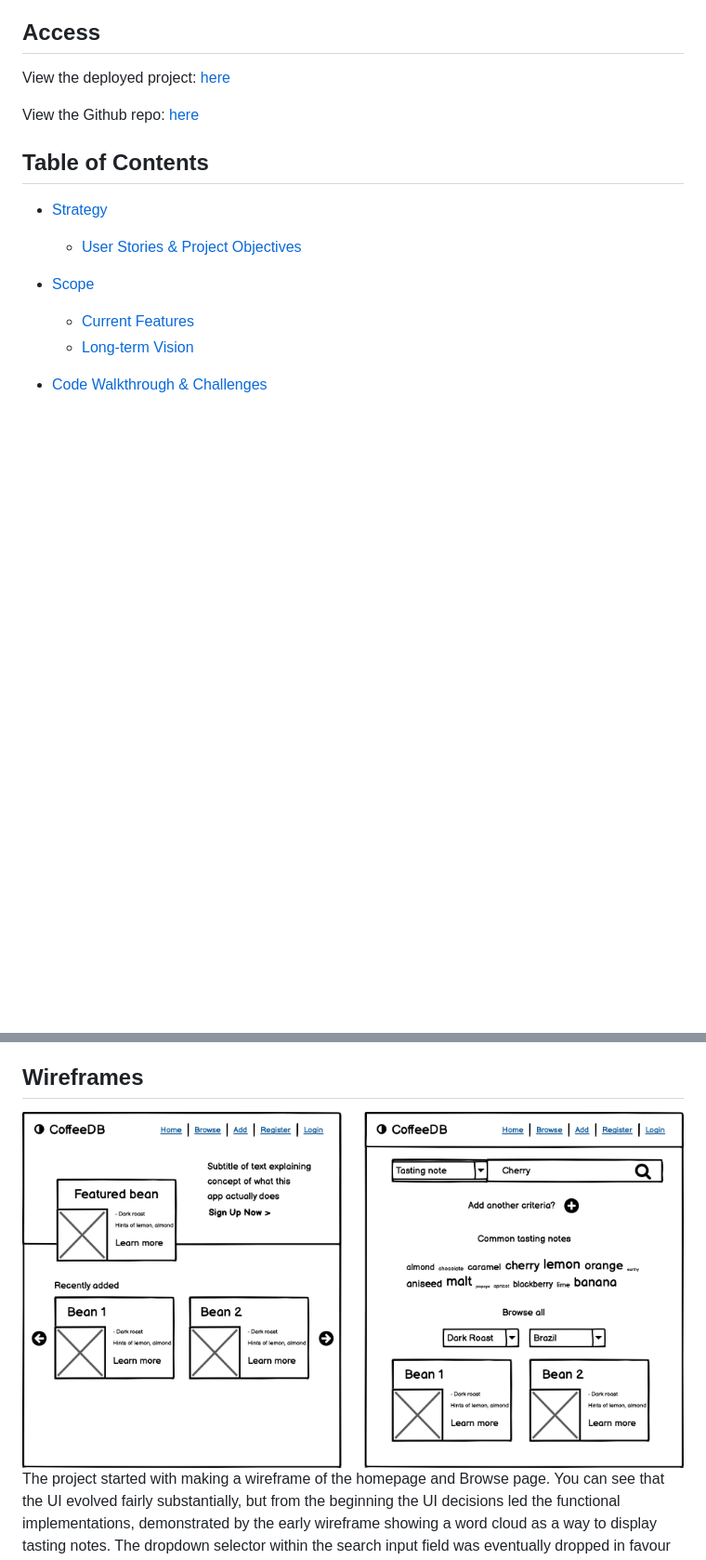
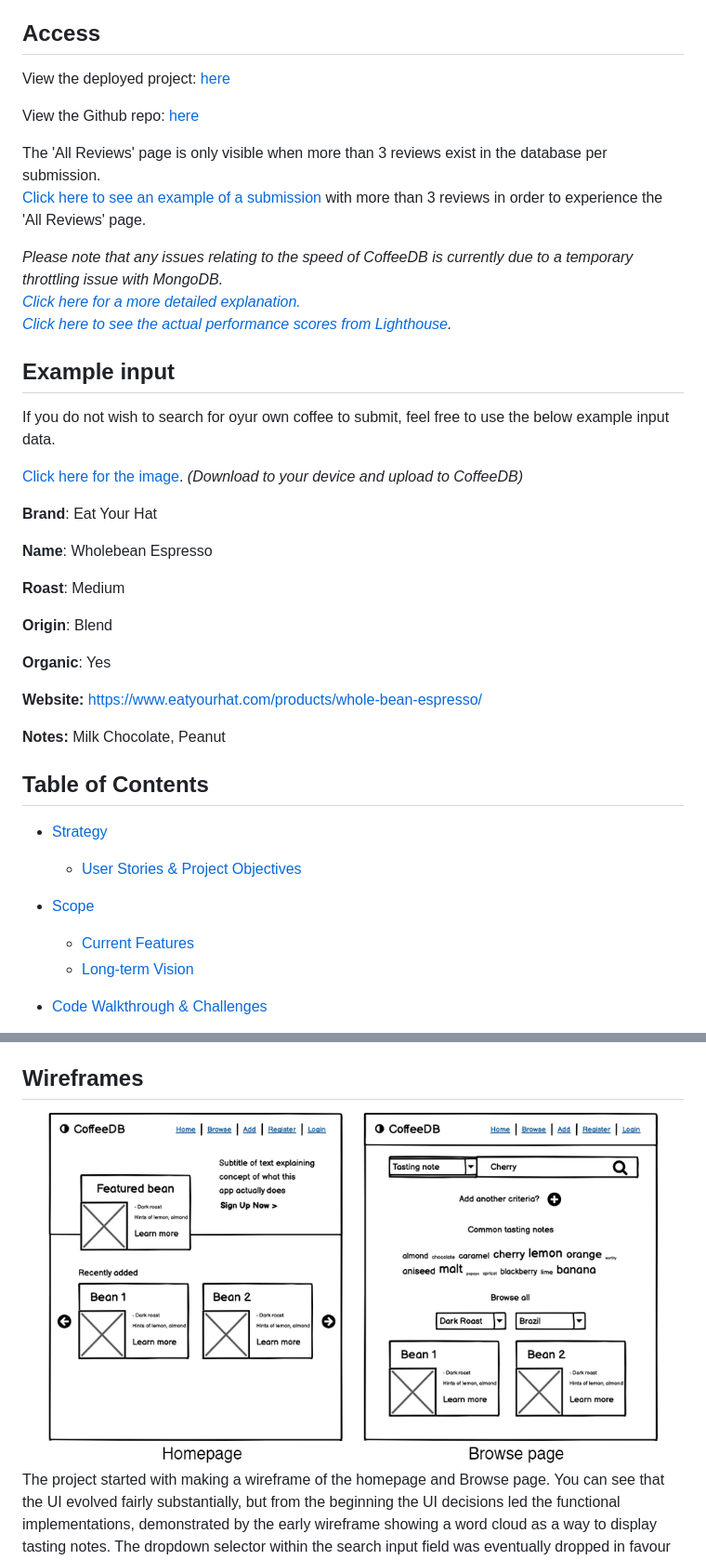
Before and after one commit to rbsam176/ms3-coffeedb, a Markdown page: readme.md, 2 parts joined by grey strips. Shown: that part at 93% size. Drawn GitHub-style; pictures changed too: static/assets/wireframe.png; blank space fills up the shorter version.

Commit message:
changed wireframe in readme, added link to all reviews example

```diff
--- a/readme.md
+++ b/readme.md
@@ -7,6 +7,36 @@ Data-Centric Development Project Submission
 View the deployed project: [here](https://ms3-coffeedb.herokuapp.com)
 
 View the Github repo: [here](https://github.com/rbsam176/ms3-coffeedb)
+
+
+
+The 'All Reviews' page is only visible when more than 3 reviews exist in the database per submission.<br>[Click here to see an example of a submission](http://ms3-coffeedb.herokuapp.com/view/608408fa9f27253818935e4e) with more than 3 reviews in order to experience the 'All Reviews' page.
+
+
+
+*Please note that any issues relating to the speed of CoffeeDB is currently due to a temporary throttling issue with MongoDB.<br>[Click here for a more detailed explanation.](#version-3-base64-in-mongodb)<br>[Click here to see the actual performance scores from Lighthouse](#performance-best-practices-seo).*
+
+## Example input
+
+If you do not wish to search for oyur own coffee to submit, feel free to use the below example input data.
+
+[Click here for the image](https://www.abelandcole.co.uk/media/8574_24710_z.jpg). *(Download to your device and upload to CoffeeDB)*
+
+**Brand**: Eat Your Hat
+
+**Name**: Wholebean Espresso
+
+**Roast**: Medium
+
+**Origin**: Blend
+
+**Organic**: Yes
+
+**Website:** https://www.eatyourhat.com/products/whole-bean-espresso/
+
+**Notes:** Milk Chocolate, Peanut
+
+
 
 ## Table of Contents
 * [Strategy](#Strategy)
```
Also changed, not shown: other parts of readme.md (+1 -0 lines), 1 other file.
